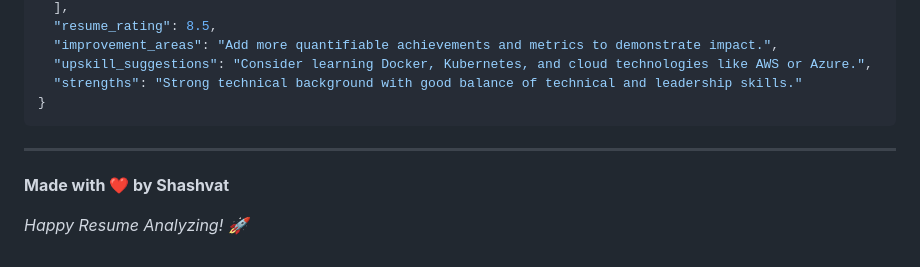
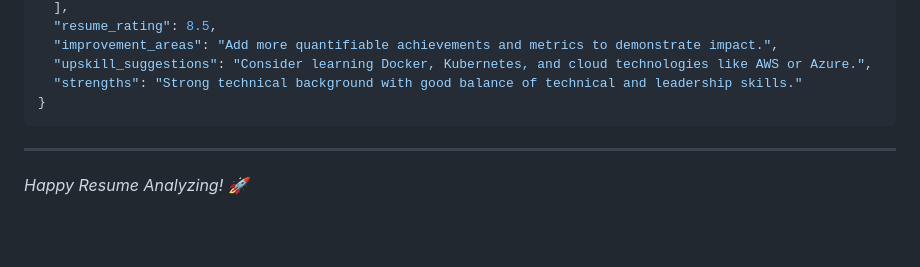
Before and after one commit to Shashvat183/resumeParker, a Markdown page: README.md, the part around the change. GitHub-like rendering; blank space fills up the shorter version.

```diff
--- a/README.md
+++ b/README.md
@@ -308,6 +308,4 @@ If you have questions or need support:
 
 ---
 
-**Made with ❤️ by Shashvat**
-
 *Happy Resume Analyzing! 🚀*
```
